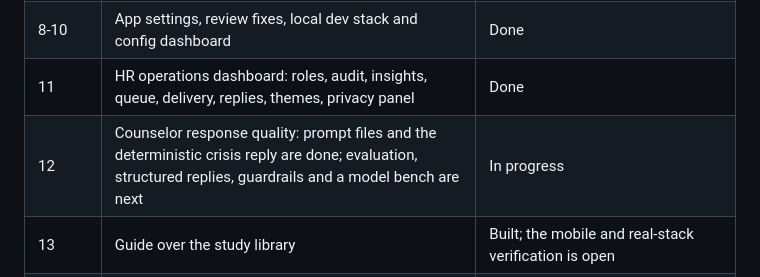
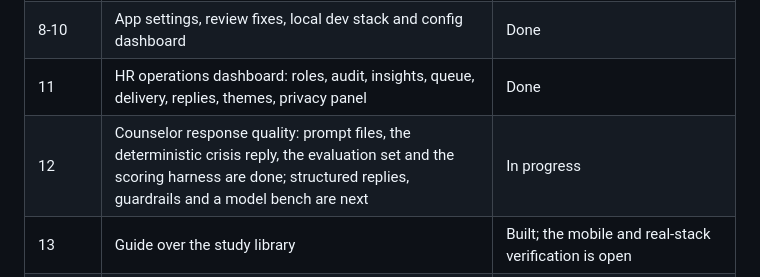
Before and after one commit to tonmoy007/auri, a Markdown page: README.md, the part around the change. Rendered like a GitHub page.

Commit message:
docs: record the counselor evaluation set and harness in the README status (#61)
Claude-Session: https://claude.ai/code/session_01FkBSXUDJ37sc5ATtAZmWb4

Co-authored-by: Claude <noreply@anthropic.com>

```diff
--- a/README.md
+++ b/README.md
@@ -81,7 +81,7 @@ Work is organised into phases tracked in [`.hermes/plans/`](.hermes/plans/) (the
 | 7 | Live LiveKit voice conversation | Connectivity only; the conversation itself is not built |
 | 8-10 | App settings, review fixes, local dev stack and config dashboard | Done |
 | 11 | HR operations dashboard: roles, audit, insights, queue, delivery, replies, themes, privacy panel | Done |
-| 12 | Counselor response quality: prompt files and the deterministic crisis reply are done; evaluation, structured replies, guardrails and a model bench are next | In progress |
+| 12 | Counselor response quality: prompt files, the deterministic crisis reply, the evaluation set and the scoring harness are done; structured replies, guardrails and a model bench are next | In progress |
 | 13 | Guide over the study library | Built; the mobile and real-stack verification is open |
 | 14-17 | Privacy and safety debt, release hygiene, recording robustness, Guide quality gates | Mostly done; the Guide pilot is a no-go until its gates are met ([checklist](docs/runbooks/priest-launch-checklist.md)) |
 
```
